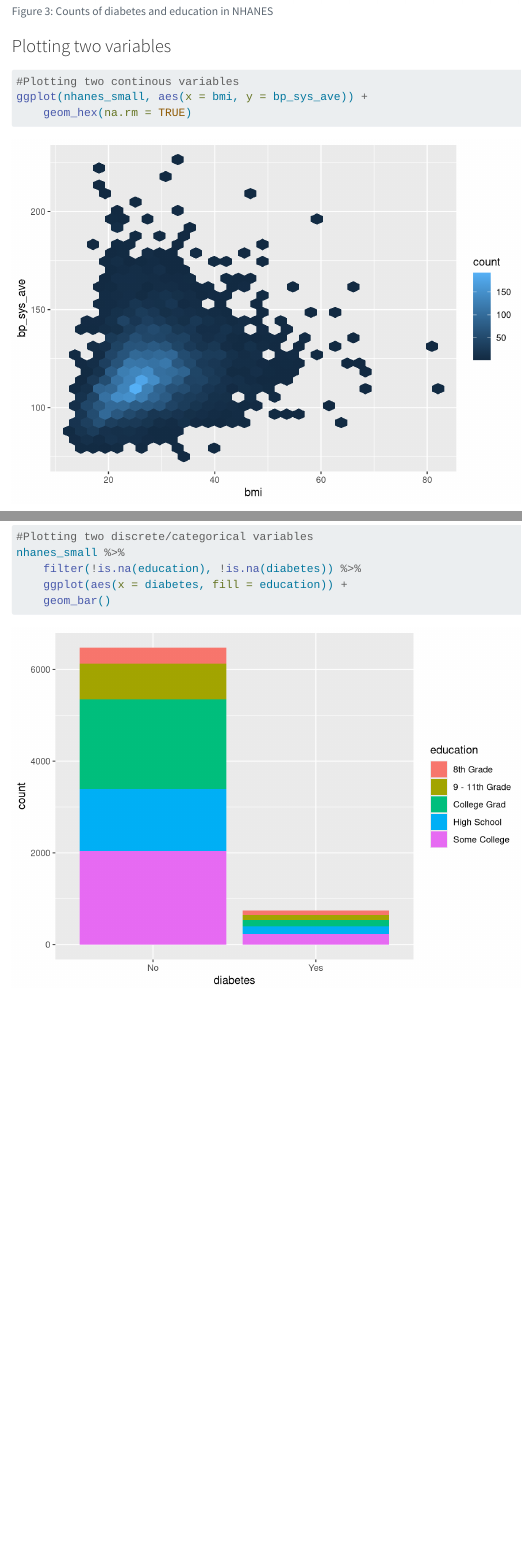
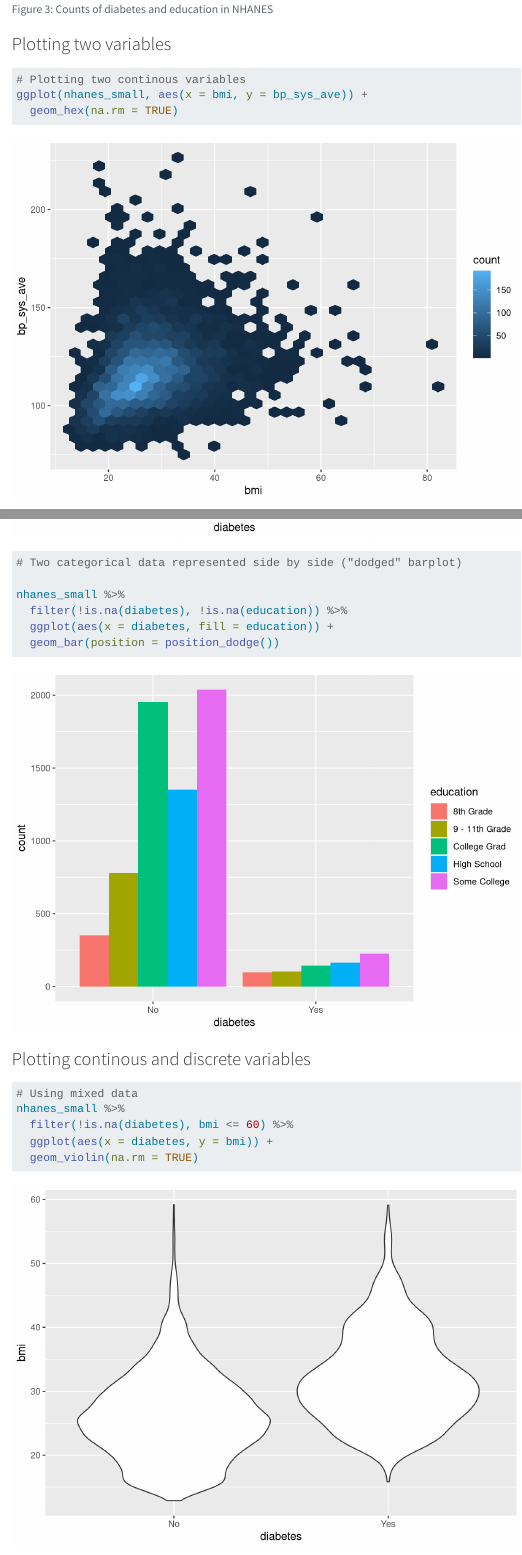
Before and after one commit to Stankovicj/LearnR3, a Quarto document (doc/Learning.qmd): the page in a window 1100 px wide, from 8530 px down, and a second part further down, joined at a grey line. Rendered offline with R 4.5, knitr and Pandoc in place of Quarto, with nearby package versions.

Commit message:
Using mixed data

````diff
--- a/doc/Learning.qmd
+++ b/doc/Learning.qmd
@@ -179,0 +181,17 @@ nhanes_small %>%
+# Two categorical data represented side by side ("dodged" barplot)
+
+nhanes_small %>%
+  filter(!is.na(diabetes), !is.na(education)) %>%
+  ggplot(aes(x = diabetes, fill = education)) +
+  geom_bar(position = position_dodge())
+```
+
+### Plotting continous and discrete variables
+
+```{r}
+# Using mixed data
+nhanes_small %>%
+  filter(!is.na(diabetes), bmi <= 60) %>%
+  ggplot(aes(x = diabetes, y = bmi)) +
+  geom_violin(na.rm = TRUE)
+```
````
Also changed, not shown: doc/Learning.qmd (21 more changed lines).
